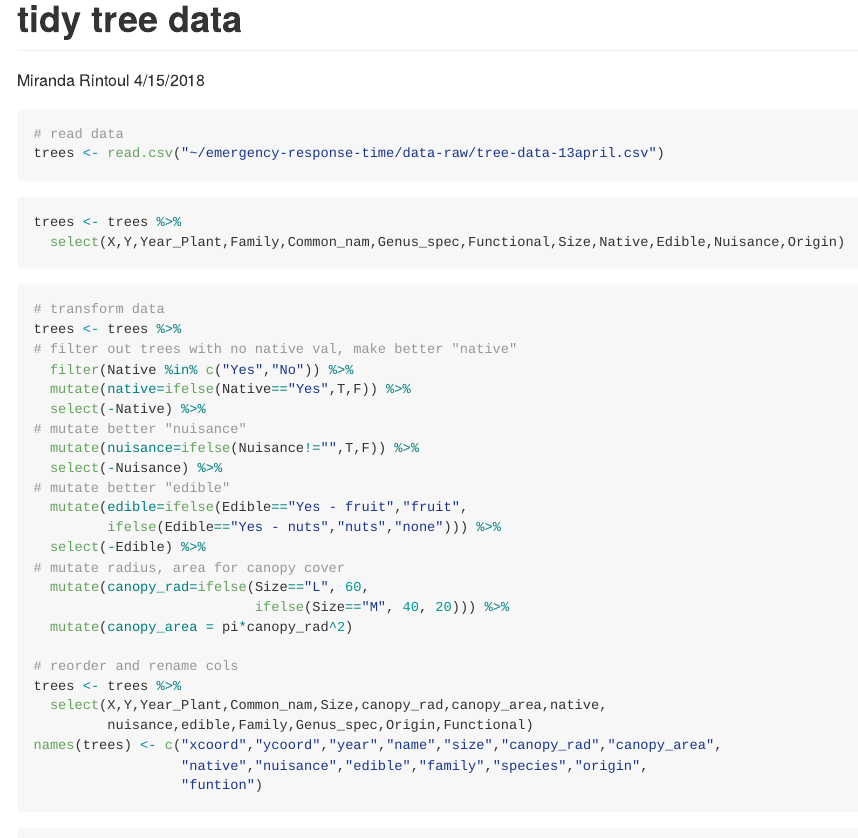
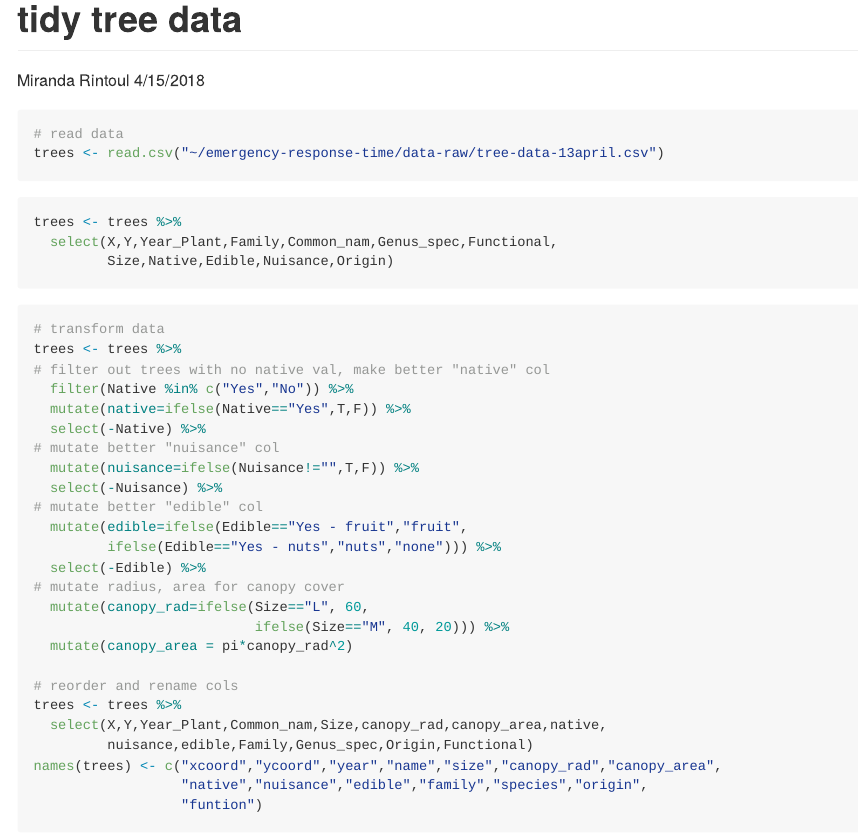
Before and after one commit to ds-civic-data/Emergency_response_time, an R Markdown document (code/tidy-tree-data.Rmd): the page in a window 1100 px wide, from its top. The pictures show the output file code/tidy-tree-data.md that the author committed with the source, drawn offline in the style of GitHub.

Commit message:
tidy code

````diff
--- a/code/tidy-tree-data.Rmd
+++ b/code/tidy-tree-data.Rmd
@@ -17,20 +17,21 @@ trees <- read.csv("~/emergency-response-time/data-raw/tree-data-13april.csv")
 
 ```{r,cache=T}
 trees <- trees %>%
-  select(X,Y,Year_Plant,Family,Common_nam,Genus_spec,Functional,Size,Native,Edible,Nuisance,Origin)
+  select(X,Y,Year_Plant,Family,Common_nam,Genus_spec,Functional,
+         Size,Native,Edible,Nuisance,Origin)
 ```
 
 ```{r}
 # transform data
 trees <- trees %>%
-# filter out trees with no native val, make better "native"
+# filter out trees with no native val, make better "native" col
   filter(Native %in% c("Yes","No")) %>%
   mutate(native=ifelse(Native=="Yes",T,F)) %>%
   select(-Native) %>%
-# mutate better "nuisance"
+# mutate better "nuisance" col
   mutate(nuisance=ifelse(Nuisance!="",T,F)) %>%
   select(-Nuisance) %>%
-# mutate better "edible"
+# mutate better "edible" col
   mutate(edible=ifelse(Edible=="Yes - fruit","fruit",
          ifelse(Edible=="Yes - nuts","nuts","none"))) %>%
   select(-Edible) %>%
````
Also changed, not shown: code/tidy-tree-data.md.
